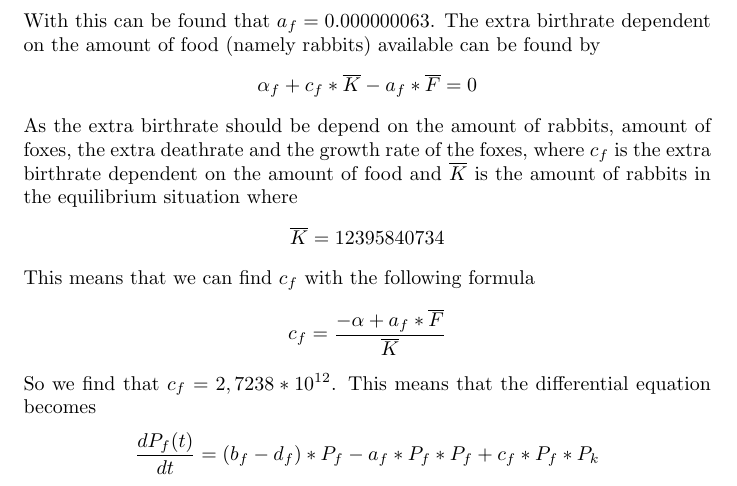
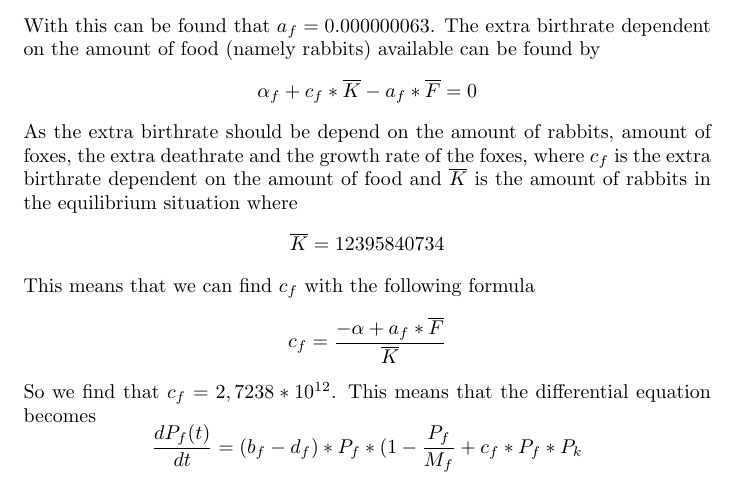
Before and after one commit to Wessel201/Konijnen_plaque, a LaTeX document (Verslag2.tex): part of page 7 of 8, cut so that both start at the same text. Compiled offline with pdfLaTeX.

Commit message:
Update Verslag2.tex

```diff
--- a/Verslag2.tex
+++ b/Verslag2.tex
@@ -129,7 +129,7 @@ $$\overline{K}=12395840734$$
 This means that we can find $c_f$ with the following formula
 $$c_f=\frac{-\alpha+a_f*\overline{F}}{\overline{K}}$$
 So we find that $c_f=2,7238*10^{12}$. This means that the differential equation becomes
-$$\frac{dP_f(t)}{dt}=(b_f-d_f)*P_f-a_f*P_f*P_f+c_f*P_f*P_k$$
+$$\frac{dP_f(t)}{dt}=(b_f-d_f)*P_f*(1-\frac{P_f}{M_f}+c_f*P_f*P_k$$
 We find that, as red foxes eat around 500 grams of food per day, a red fox eats about 0.25 rabbits a day when available, but their diet is dependent on how easy accessible the rabbits are, so more rabbits, means it's easier for the foxes to eat he rabbits. We find the extra deathrate due to foxes with the following formula, as this is dependent on the amount of foxes and the amount of rabbits.
 $$a_k*\overline{F}*\overline{K}=0.25*\overline{F}$$
 So we find now that we can find the extra deaths of rabbits due to foxes with
```
